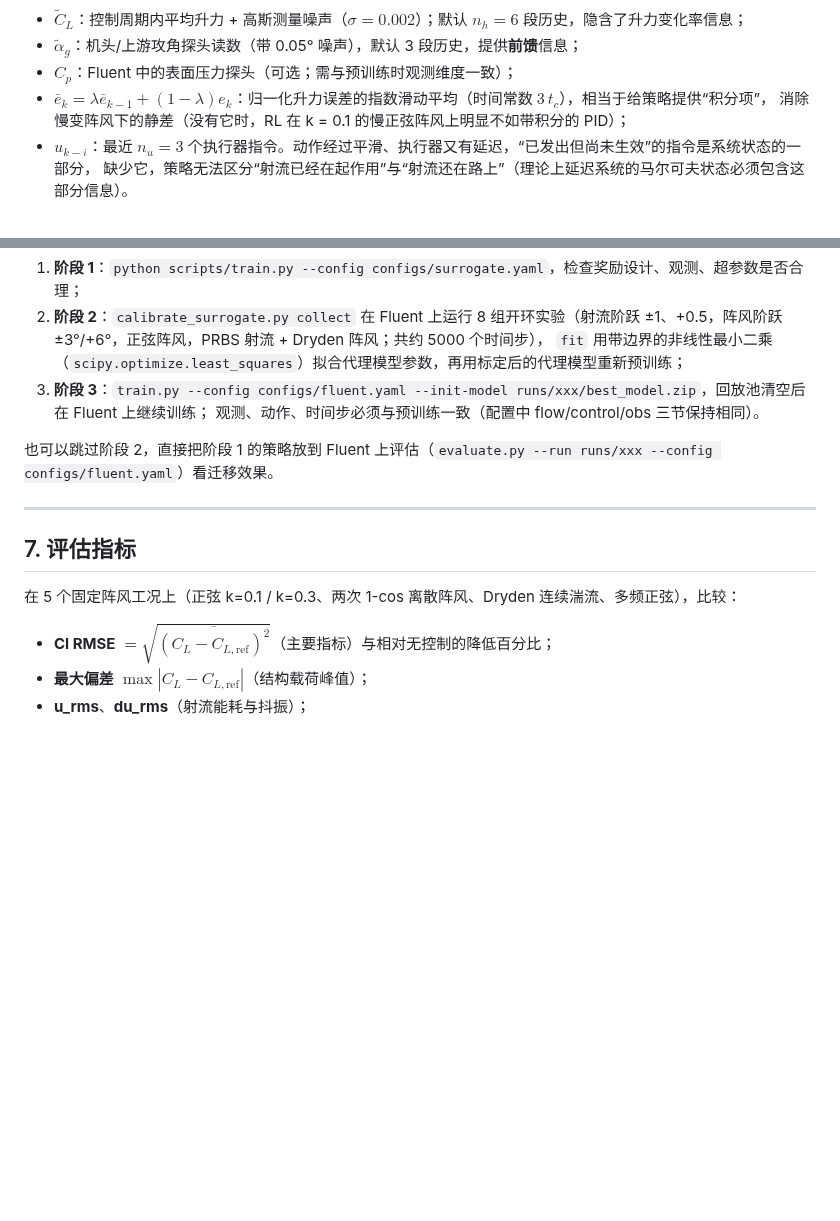
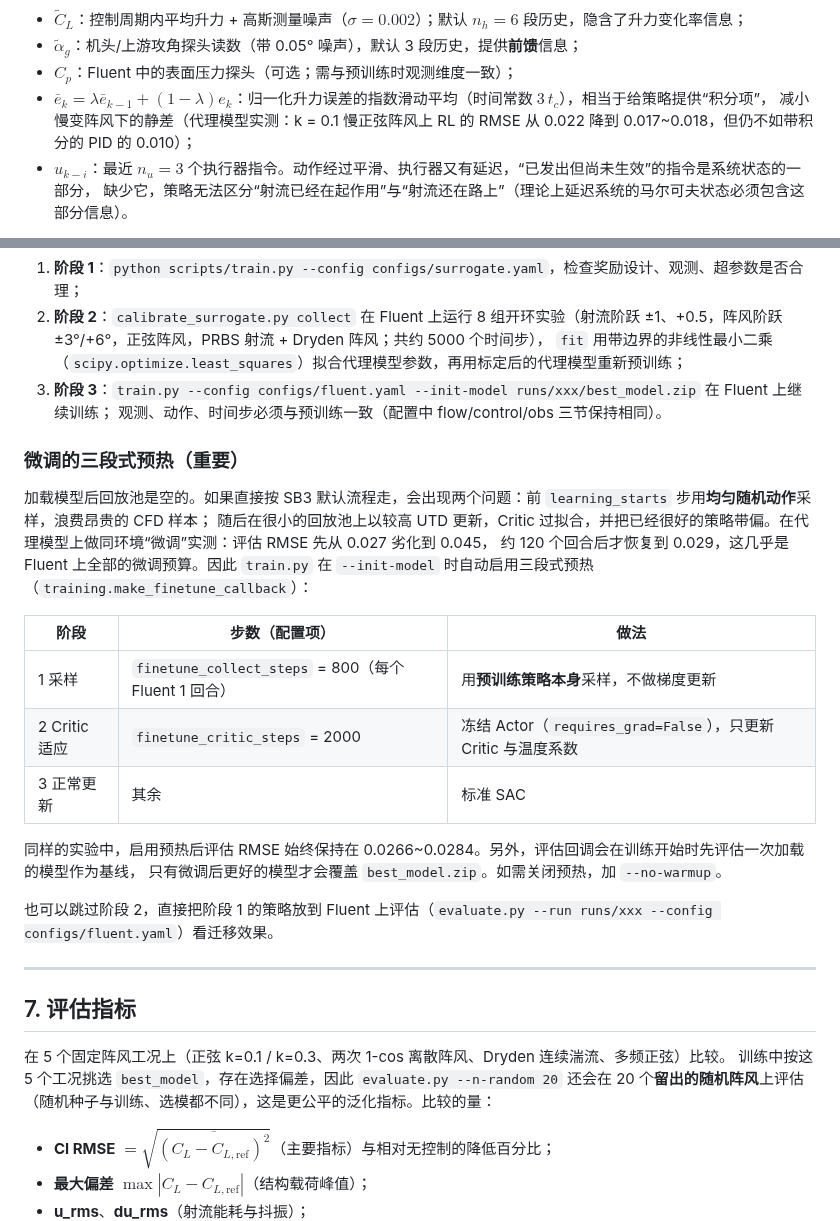
Before and after one commit to chenchen-cc88/chenchen, a Markdown page: docs/algorithm.md, 2 parts joined by grey strips. Drawn GitHub-style; blank space fills up the shorter version.

```diff
--- a/docs/algorithm.md
+++ b/docs/algorithm.md
@@ -82,7 +82,7 @@ $$
 * $\tilde\alpha_g$：机头/上游攻角探头读数（带 0.05° 噪声），默认 3 段历史，提供**前馈**信息；
 * $C_p$：Fluent 中的表面压力探头（可选；需与预训练时观测维度一致）；
 * $\bar e_k = \lambda \bar e_{k-1} + (1-\lambda) e_k$：归一化升力误差的指数滑动平均（时间常数 $3\,t_c$），相当于给策略提供“积分项”，
-  消除慢变阵风下的静差（没有它时，RL 在 k = 0.1 的慢正弦阵风上明显不如带积分的 PID）；
+  减小慢变阵风下的静差（代理模型实测：k = 0.1 慢正弦阵风上 RL 的 RMSE 从 0.022 降到 0.017~0.018，但仍不如带积分的 PID 的 0.010）；
 * $u_{k-i}$：最近 $n_u = 3$ 个执行器指令。动作经过平滑、执行器又有延迟，“已发出但尚未生效”的指令是系统状态的一部分，
   缺少它，策略无法区分“射流已经在起作用”与“射流还在路上”（理论上延迟系统的马尔可夫状态必须包含这部分信息）。
 
@@ -339,8 +339,24 @@ r_k, o_{k+1}  ← 由 N_s 个 Cl 计算
 1. **阶段 1**：`python scripts/train.py --config configs/surrogate.yaml`，检查奖励设计、观测、超参数是否合理；
 2. **阶段 2**：`calibrate_surrogate.py collect` 在 Fluent 上运行 8 组开环实验（射流阶跃 ±1、+0.5，阵风阶跃 ±3°/+6°，正弦阵风，PRBS 射流 + Dryden 阵风；共约 5000 个时间步），
    `fit` 用带边界的非线性最小二乘（`scipy.optimize.least_squares`）拟合代理模型参数，再用标定后的代理模型重新预训练；
-3. **阶段 3**：`train.py --config configs/fluent.yaml --init-model runs/xxx/best_model.zip`，回放池清空后在 Fluent 上继续训练；
+3. **阶段 3**：`train.py --config configs/fluent.yaml --init-model runs/xxx/best_model.zip` 在 Fluent 上继续训练；
    观测、动作、时间步必须与预训练一致（配置中 flow/control/obs 三节保持相同）。
+
+### 微调的三段式预热（重要）
+
+加载模型后回放池是空的。如果直接按 SB3 默认流程走，会出现两个问题：前 `learning_starts` 步用**均匀随机动作**采样，浪费昂贵的 CFD 样本；
+随后在很小的回放池上以较高 UTD 更新，Critic 过拟合，并把已经很好的策略带偏。在代理模型上做同环境“微调”实测：评估 RMSE 先从 0.027 劣化到 0.045，
+约 120 个回合后才恢复到 0.029，这几乎是 Fluent 上全部的微调预算。因此 `train.py` 在 `--init-model` 时自动启用三段式预热
+（`training.make_finetune_callback`）：
+
+| 阶段 | 步数（配置项） | 做法 |
+|---|---|---|
+| 1 采样 | `finetune_collect_steps` = 800（每个 Fluent 1 回合） | 用**预训练策略本身**采样，不做梯度更新 |
+| 2 Critic 适应 | `finetune_critic_steps` = 2000 | 冻结 Actor（`requires_grad=False`），只更新 Critic 与温度系数 |
+| 3 正常更新 | 其余 | 标准 SAC |
+
+同样的实验中，启用预热后评估 RMSE 始终保持在 0.0266~0.0284。另外，评估回调会在训练开始时先评估一次加载的模型作为基线，
+只有微调后更好的模型才会覆盖 `best_model.zip`。如需关闭预热，加 `--no-warmup`。
 
 也可以跳过阶段 2，直接把阶段 1 的策略放到 Fluent 上评估（`evaluate.py --run runs/xxx --config configs/fluent.yaml`）看迁移效果。
 
@@ -348,7 +364,9 @@ r_k, o_{k+1}  ← 由 N_s 个 Cl 计算
 
 ## 7. 评估指标
 
-在 5 个固定阵风工况上（正弦 k=0.1 / k=0.3、两次 1-cos 离散阵风、Dryden 连续湍流、多频正弦），比较：
+在 5 个固定阵风工况上（正弦 k=0.1 / k=0.3、两次 1-cos 离散阵风、Dryden 连续湍流、多频正弦）比较。
+训练中按这 5 个工况挑选 `best_model`，存在选择偏差，因此 `evaluate.py --n-random 20` 还会在 20 个**留出的随机阵风**上评估
+（随机种子与训练、选模都不同），这是更公平的泛化指标。比较的量：
 
 * **Cl RMSE** $=\sqrt{\overline{(C_L - C_{L,\text{ref}})^2}}$（主要指标）与相对无控制的降低百分比；
 * **最大偏差** $\max|C_L - C_{L,\text{ref}}|$（结构载荷峰值）；
```
Also changed, not shown: README.md (+39 -7 lines), docs/images/result_1cos.png (added), docs/images/result_sine_k03.png (added), 7 other files.
